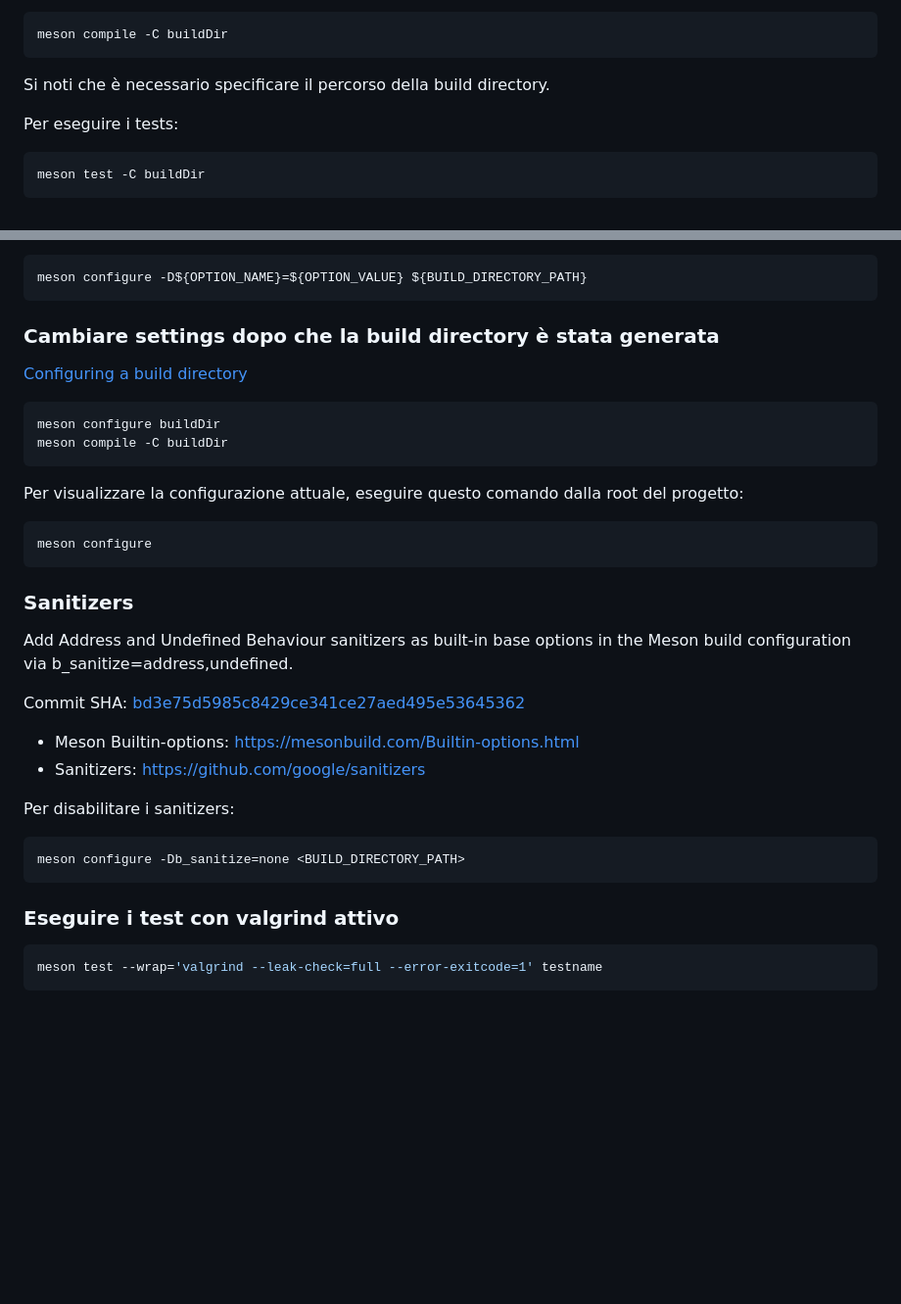
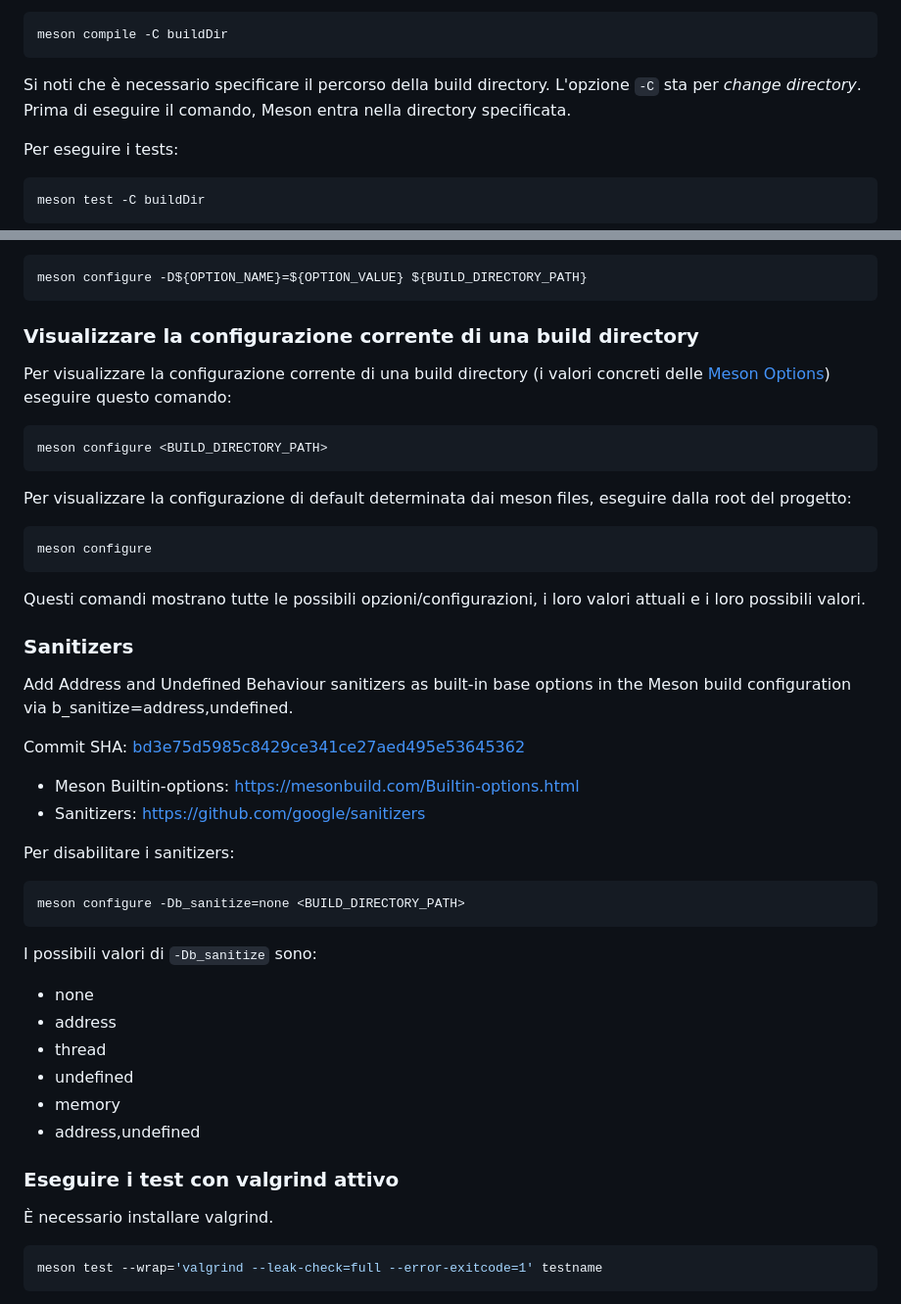
Before and after one commit to vtramo/rtl-mc, a Markdown page: docs/meson.md, 2 parts joined by grey strips. Shown at 98% size. Drawn GitHub-style; blank space fills up the shorter version.

Commit message:
docs: add meson configuration docs

````diff
--- a/docs/meson.md
+++ b/docs/meson.md
@@ -27,7 +27,8 @@ Per compilare il progetto:
 ```sh
 meson compile -C buildDir
 ```
-Si noti che è necessario specificare il percorso della build directory.
+Si noti che è necessario specificare il percorso della build directory. L'opzione `-C` sta per _change directory_. Prima
+di eseguire il comando, Meson entra nella directory specificata.
 
 Per eseguire i tests:
 ```sh
@@ -51,16 +52,16 @@ Per modificare una opzione qualsiasi, eseguire questo comando:
 meson configure -D${OPTION_NAME}=${OPTION_VALUE} ${BUILD_DIRECTORY_PATH}
 ```
 
-### Cambiare settings dopo che la build directory è stata generata
-[Configuring a build directory](https://mesonbuild.com/Configuring-a-build-directory.html)
-```sh
-meson configure buildDir
-meson compile -C buildDir
+### Visualizzare la configurazione corrente di una build directory
+Per visualizzare la configurazione corrente di una build directory (i valori concreti delle [Meson Options](#meson-options)) eseguire questo comando:
 ```
-Per visualizzare la configurazione attuale, eseguire questo comando dalla root del progetto:
-```sh
+meson configure <BUILD_DIRECTORY_PATH>
+```
+Per visualizzare la configurazione di default determinata dai meson files, eseguire dalla root del progetto:
+```
 meson configure
 ```
+Questi comandi mostrano tutte le possibili opzioni/configurazioni, i loro valori attuali e i loro possibili valori.
 
 ### Sanitizers
 Add Address and Undefined Behaviour sanitizers as built-in base options in the Meson build configuration via b_sanitize=address,undefined.
@@ -74,8 +75,16 @@ Per disabilitare i sanitizers:
 ```shell
 meson configure -Db_sanitize=none <BUILD_DIRECTORY_PATH>
 ```
+I possibili valori di `-Db_sanitize` sono:
+- none
+- address
+- thread
+- undefined
+- memory
+- address,undefined
 
 ### Eseguire i test con valgrind attivo
+È necessario installare valgrind.
 ```shell
 meson test --wrap='valgrind --leak-check=full --error-exitcode=1' testname
 ```
````
